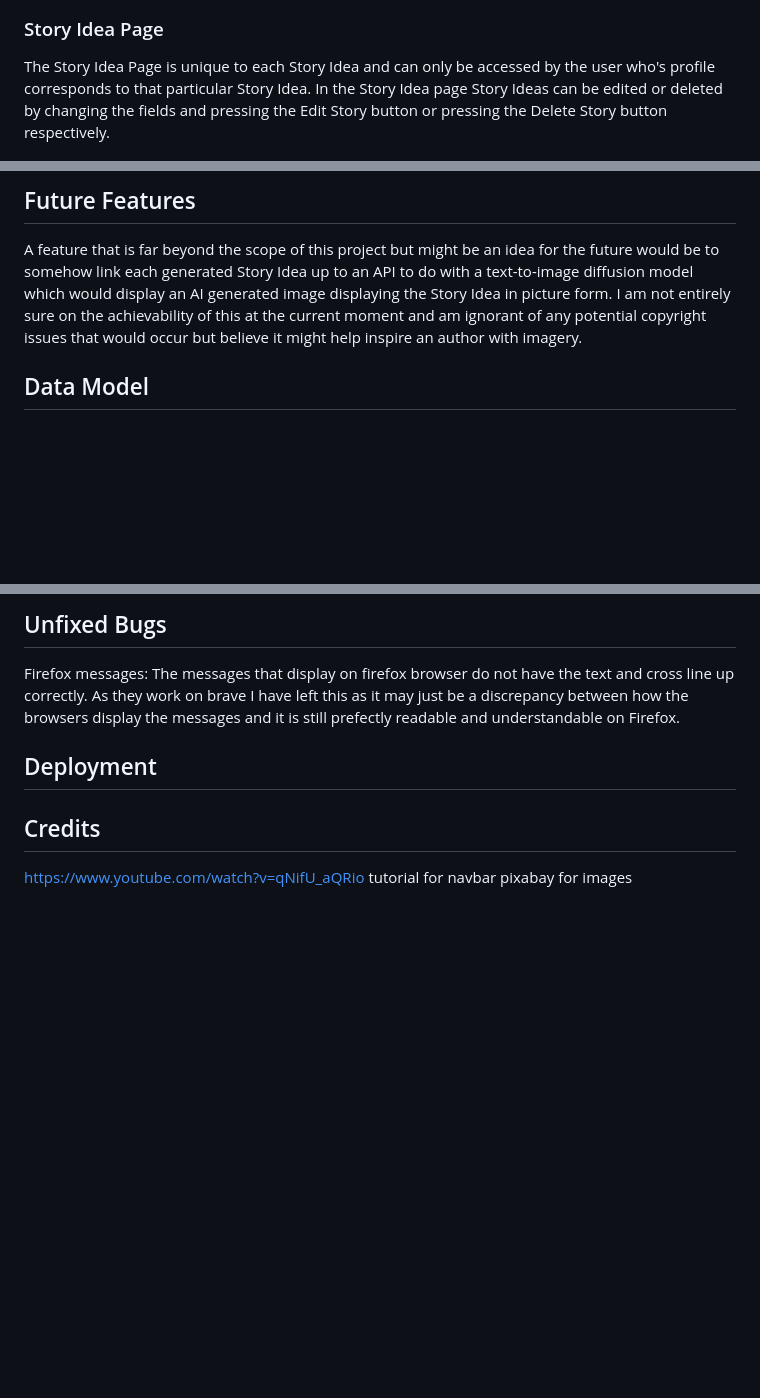
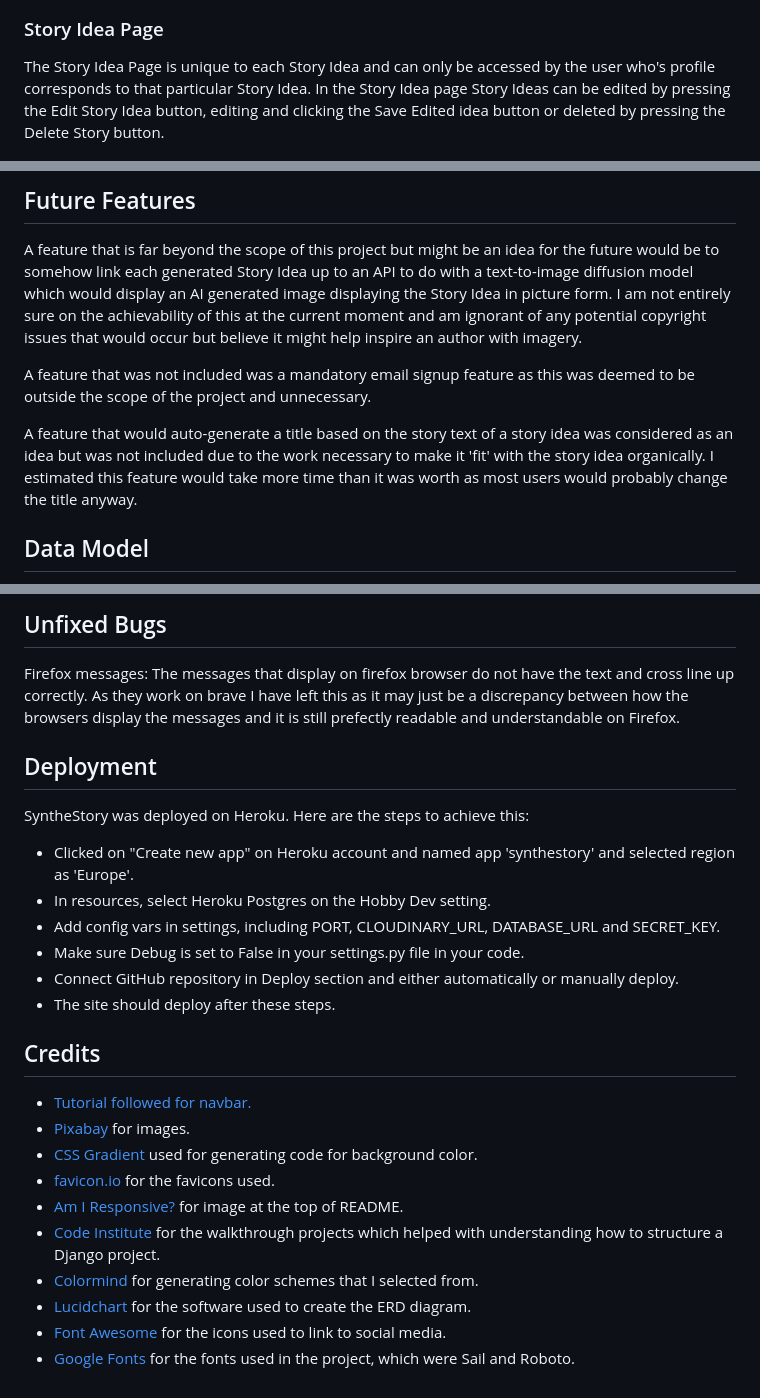
Before and after one commit to CarlG96/synthestory, a Markdown page: README.md, 3 parts joined by grey strips. Drawn GitHub-style; blank space fills up the shorter version.

```diff
--- a/README.md
+++ b/README.md
@@ -31,7 +35,7 @@ The My Stories Page represents the user's saved stories and as such is unique to
 <img src="media/README-images/my-stories.png">
 
 ### Story Idea Page
-The Story Idea Page is unique to each Story Idea and can only be accessed by the user who's profile corresponds to that particular Story Idea. In the Story Idea page Story Ideas can be edited or deleted by changing the fields and pressing the Edit Story button or pressing the Delete Story button respectively.
+The Story Idea Page is unique to each Story Idea and can only be accessed by the user who's profile corresponds to that particular Story Idea. In the Story Idea page Story Ideas can be edited by pressing the Edit Story Idea button, editing and clicking the Save Edited idea button or deleted by pressing the Delete Story button.
 
 <img src="media/README-images/story-idea.png">
 
@@ -56,6 +60,10 @@ The 403, 404 and 500 error pages are there to indicate errors to a user. The 404
 
 ## Future Features
 A feature that is far beyond the scope of this project but might be an idea for the future would be to somehow link each generated Story Idea up to an API to do with a text-to-image diffusion model which would display an AI generated image displaying the Story Idea in picture form. I am not entirely sure on the achievability of this at the current moment and am ignorant of any potential copyright issues that would occur but believe it might help inspire an author with imagery.
+
+A feature that was not included was a mandatory email signup feature as this was deemed to be outside the scope of the project and unnecessary.
+
+A feature that would auto-generate a title based on the story text of a story idea was considered as an idea but was not included due to the work necessary to make it 'fit' with the story idea organically. I estimated this feature would take more time than it was worth as most users would probably change the title anyway.
 
 ## Data Model
 
@@ -241,6 +292,23 @@ Firefox messages: The messages that display on firefox browser do not have the t
 
 ## Deployment
 
+SyntheStory was deployed on Heroku. Here are the steps to achieve this:
+
+* Clicked on "Create new app" on Heroku account and named app 'synthestory' and selected region as 'Europe'.
+* In resources, select Heroku Postgres on the Hobby Dev setting.
+* Add config vars in settings, including PORT, CLOUDINARY_URL, DATABASE_URL and SECRET_KEY.
+* Make sure Debug is set to False in your settings.py file in your code.
+* Connect GitHub repository in Deploy section and either automatically or manually deploy.
+* The site should deploy after these steps.
+
 ## Credits
-https://www.youtube.com/watch?v=qNifU_aQRio tutorial for navbar
-pixabay for images
+* [Tutorial followed for navbar.](https://www.youtube.com/watch?v=qNifU_aQRio)
+* [Pixabay](https://pixabay.com/) for images.
+* [CSS Gradient](https://cssgradient.io/) used for generating code for background color.
+* [favicon.io](https://favicon.io/) for the favicons used.
+* [Am I Responsive?](https://ui.dev/amiresponsive) for image at the top of README.
+* [Code Institute](https://codeinstitute.net/) for the walkthrough projects which helped with understanding how to structure a Django project.
+* [Colormind](http://colormind.io/) for generating color schemes that I selected from.
+* [Lucidchart](https://www.lucidchart.com/pages/) for the software used to create the ERD diagram.
+* [Font Awesome](https://fontawesome.com/) for the icons used to link to social media.
+* [Google Fonts](https://fonts.google.com/) for the fonts used in the project, which were Sail and Roboto.
```
Also changed, not shown: other parts of README.md (+52 -5 lines), media/README-images/bug-image.png, media/README-images/responsive-synthestory.png (added), media/README-images/synthestory-desktop-lighthouse.png (added), media/README-images/synthestory-desktop-mobile.png (added).
